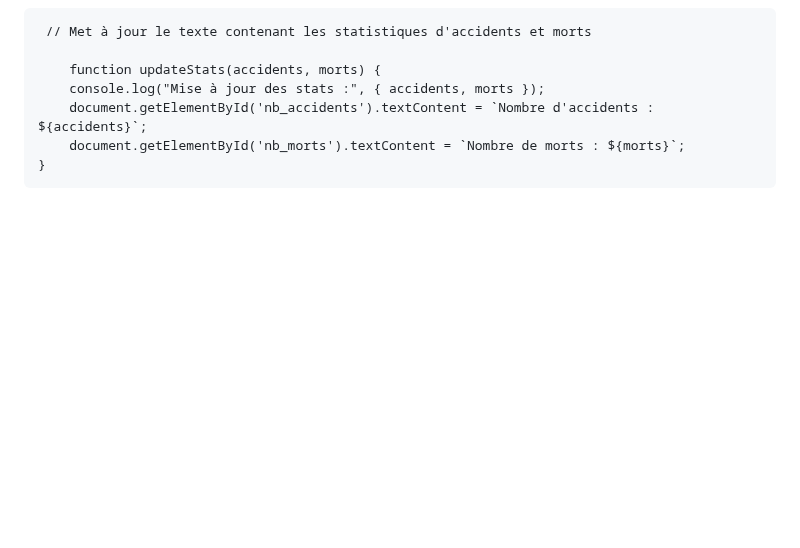
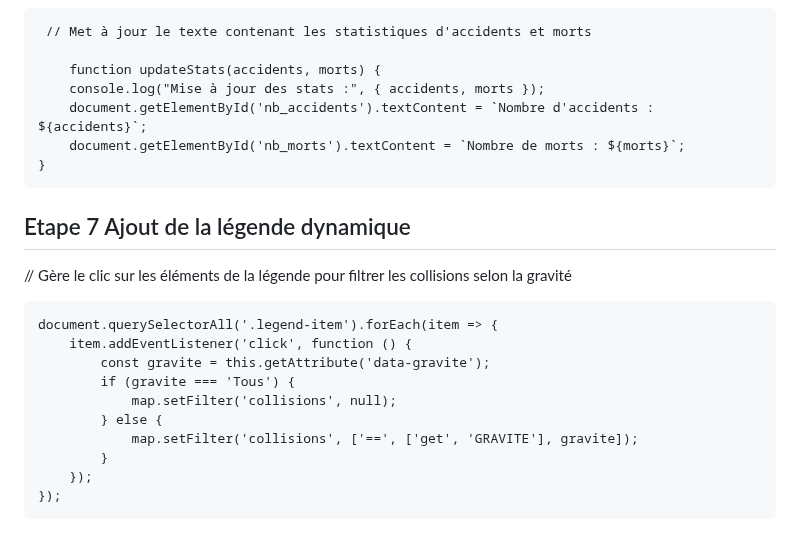
Before and after one commit to UMBD28348904/geo7630h25, a Markdown page: UMBD28348904/TP3/README.md, the part around the change. Rendered like a GitHub page; blank space fills up the shorter version.

Commit message:
Update README.md
Signed-off-by: UMBD28348904 <umba.dady_dimabanza@courrier.uqam.ca>

```diff
--- a/UMBD28348904/TP3/README.md
+++ b/UMBD28348904/TP3/README.md
@@ -206,3 +206,19 @@ inondationdropdown.addEventListener('change', function (e) {
         document.getElementById('nb_accidents').textContent = `Nombre d'accidents : ${accidents}`;
         document.getElementById('nb_morts').textContent = `Nombre de morts : ${morts}`;
     }
+
+
+## Etape 7 Ajout de la légende dynamique
+
+// Gère le clic sur les éléments de la légende pour filtrer les collisions selon la gravité
+
+    document.querySelectorAll('.legend-item').forEach(item => {
+        item.addEventListener('click', function () {
+            const gravite = this.getAttribute('data-gravite');
+            if (gravite === 'Tous') {
+                map.setFilter('collisions', null);
+            } else {
+                map.setFilter('collisions', ['==', ['get', 'GRAVITE'], gravite]);
+            }
+        });
+    });
```
